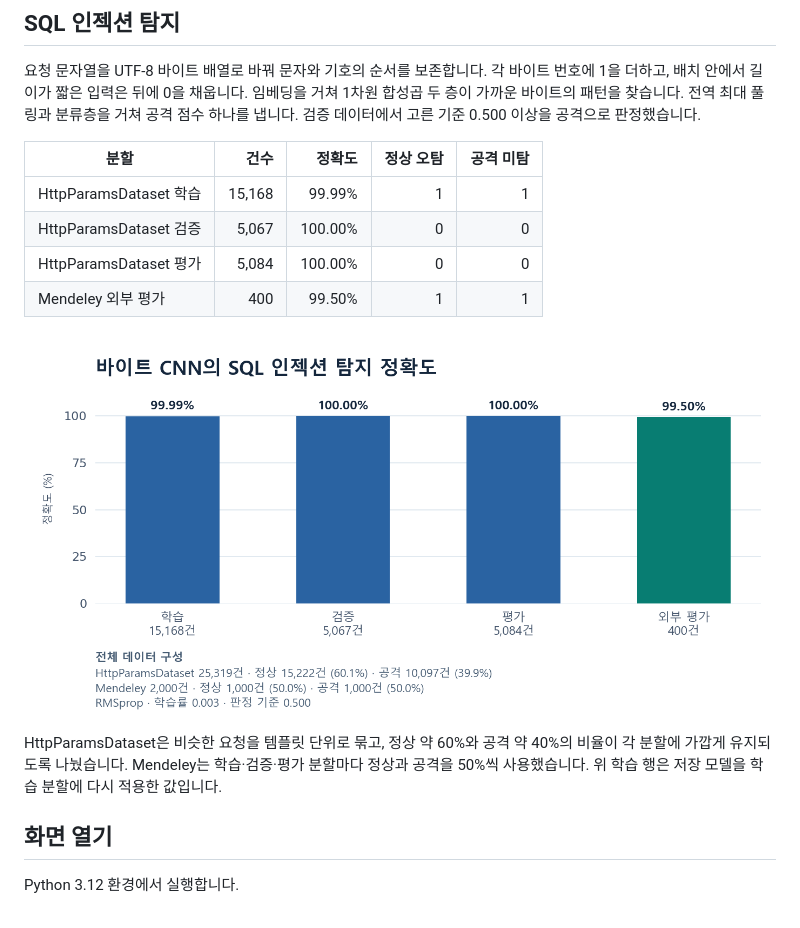
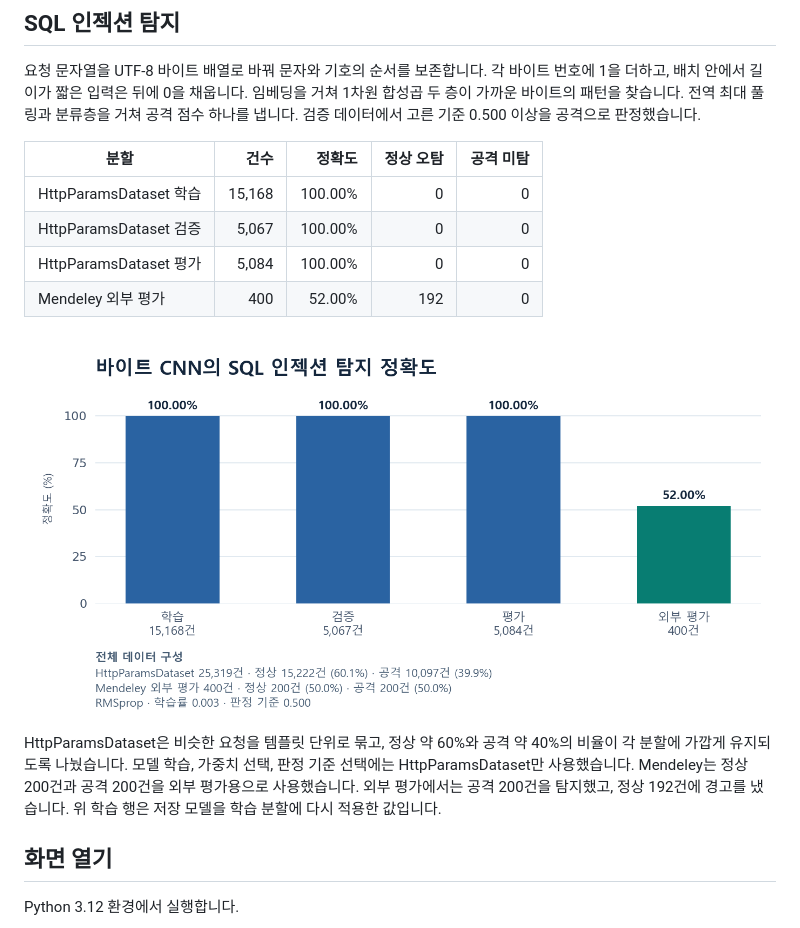
Before and after one commit to y0x79min/AI_Web_Intrusion_Detection, a Markdown page: README.md, the part around one of its changes. Drawn GitHub-style; pictures changed too: reports/accuracy.png.

```diff
--- a/README.md
+++ b/README.md
@@ -8,14 +8,14 @@
 
 | 분할 | 건수 | 정확도 | 정상 오탐 | 공격 미탐 |
 | --- | ---: | ---: | ---: | ---: |
-| HttpParamsDataset 학습 | 15,168 | 99.99% | 1 | 1 |
+| HttpParamsDataset 학습 | 15,168 | 100.00% | 0 | 0 |
 | HttpParamsDataset 검증 | 5,067 | 100.00% | 0 | 0 |
 | HttpParamsDataset 평가 | 5,084 | 100.00% | 0 | 0 |
-| Mendeley 외부 평가 | 400 | 99.50% | 1 | 1 |
+| Mendeley 외부 평가 | 400 | 52.00% | 192 | 0 |
 
 ![바이트 CNN 정확도와 전체 데이터 구성](reports/accuracy.png)
 
-HttpParamsDataset은 비슷한 요청을 템플릿 단위로 묶고, 정상 약 60%와 공격 약 40%의 비율이 각 분할에 가깝게 유지되도록 나눴습니다. Mendeley는 학습·검증·평가 분할마다 정상과 공격을 50%씩 사용했습니다. 위 학습 행은 저장 모델을 학습 분할에 다시 적용한 값입니다.
+HttpParamsDataset은 비슷한 요청을 템플릿 단위로 묶고, 정상 약 60%와 공격 약 40%의 비율이 각 분할에 가깝게 유지되도록 나눴습니다. 모델 학습, 가중치 선택, 판정 기준 선택에는 HttpParamsDataset만 사용했습니다. Mendeley는 정상 200건과 공격 200건을 외부 평가용으로 사용했습니다. 외부 평가에서는 공격 200건을 탐지했고, 정상 192건에 경고를 냈습니다. 위 학습 행은 저장 모델을 학습 분할에 다시 적용한 값입니다.
 
 ## 화면 열기
 
```
Also changed, not shown: other parts of README.md (+8 -6 lines), reports/optimizer_settings.png, 10 other files.
